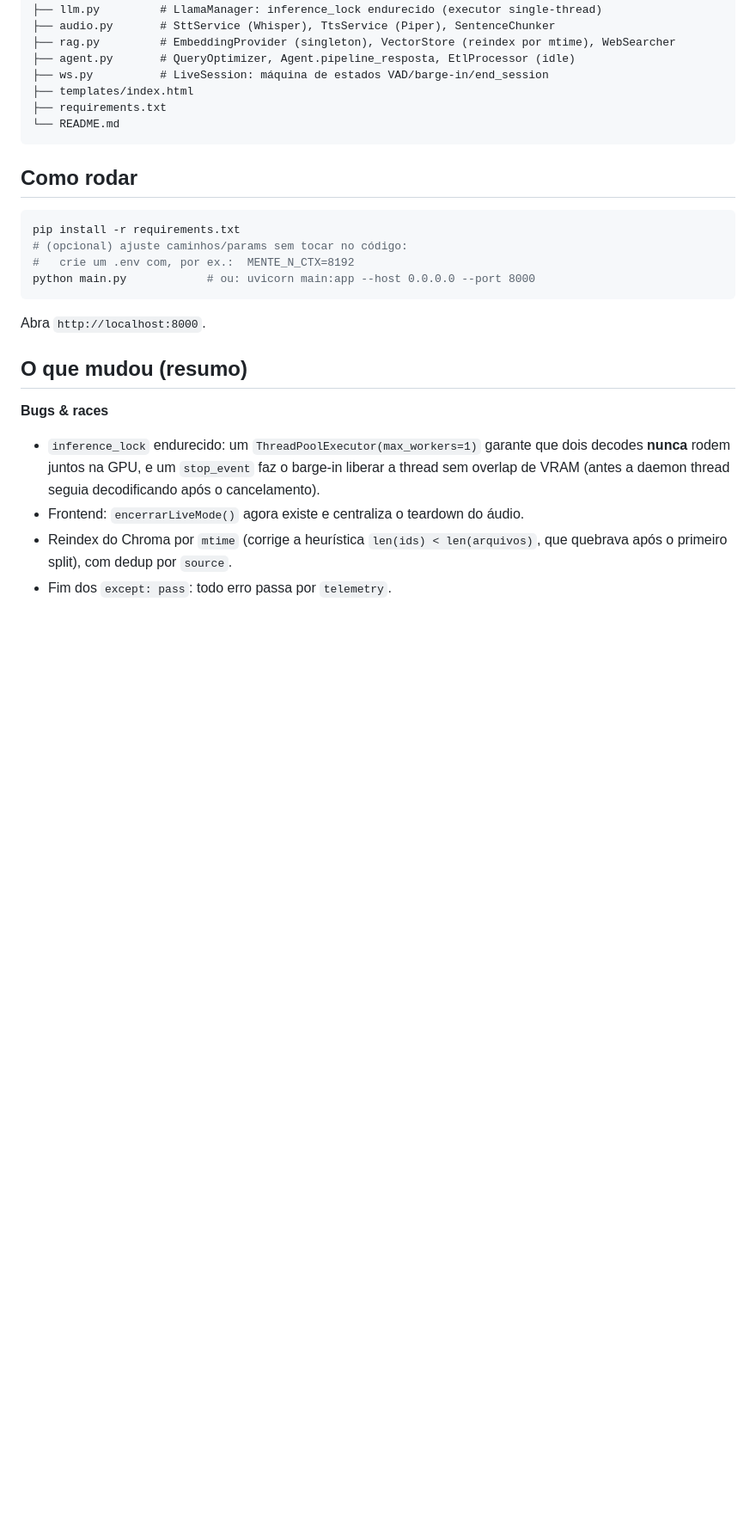
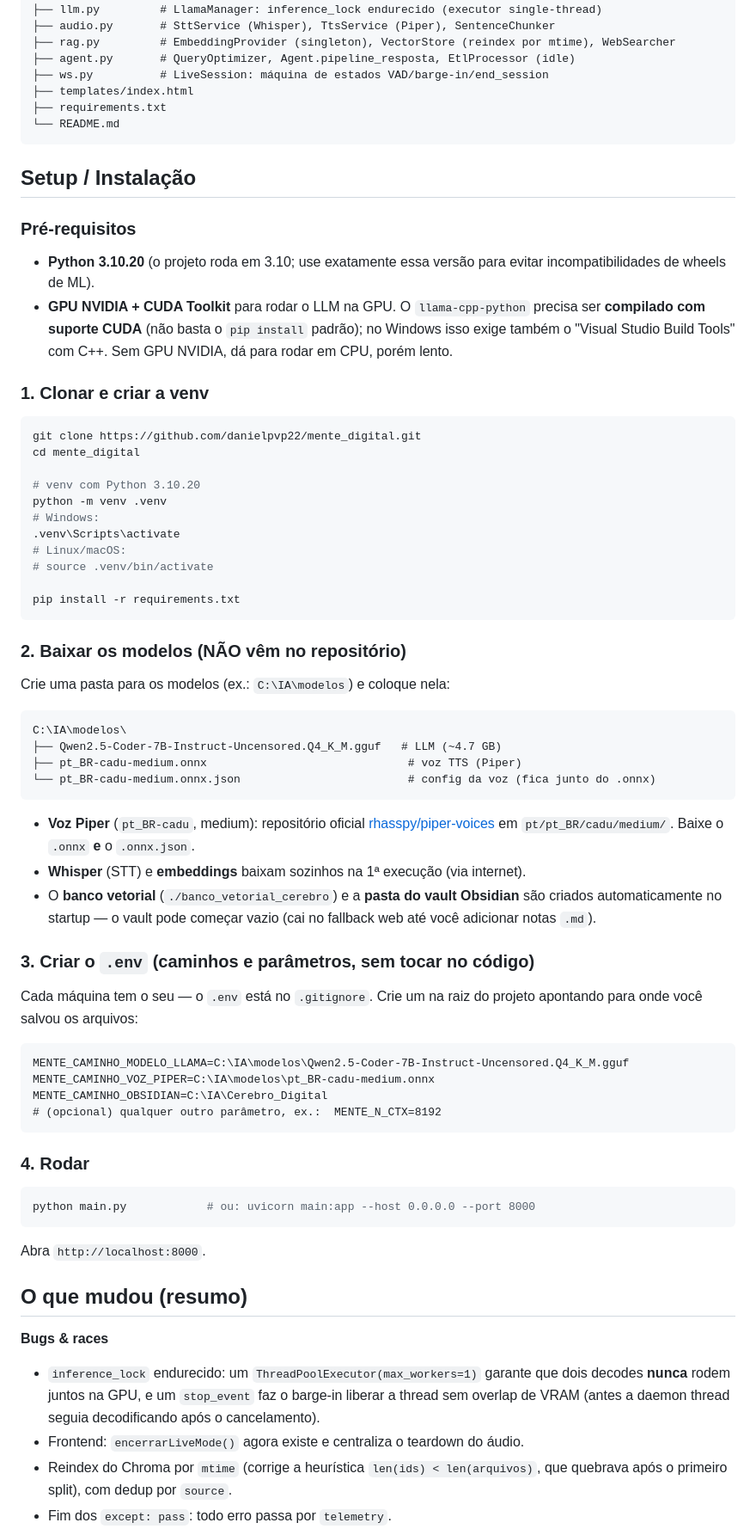
Before and after one commit to danielpvp22/mente_digital, a Markdown page: README.md, the part around the change. Shown at 86% size. Rendered like a GitHub page; blank space fills up the shorter version.

Commit message:
Adiciona secao de Setup/Instalacao ao README
Documenta o passo a passo para rodar o projeto em outra maquina: pre-requisitos
(Python 3.10.20 + CUDA), criacao da venv, download dos modelos (Qwen GGUF + voz
Piper, que nao vem no repo), configuracao via .env e comando de execucao.

Co-Authored-By: Claude Opus 4.8 <noreply@anthropic.com>

````diff
--- a/README.md
+++ b/README.md
@@ -24,12 +24,67 @@ mente_digital/
 └── README.md
 ```
 
-## Como rodar
+## Setup / Instalação
+
+### Pré-requisitos
+
+- **Python 3.10.20** (o projeto roda em 3.10; use exatamente essa versão para evitar
+  incompatibilidades de wheels de ML).
+- **GPU NVIDIA + CUDA Toolkit** para rodar o LLM na GPU. O `llama-cpp-python` precisa
+  ser **compilado com suporte CUDA** (não basta o `pip install` padrão); no Windows
+  isso exige também o "Visual Studio Build Tools" com C++. Sem GPU NVIDIA, dá para
+  rodar em CPU, porém lento.
+
+### 1. Clonar e criar a venv
 
 ```bash
+git clone https://github.com/danielpvp22/mente_digital.git
+cd mente_digital
+
+# venv com Python 3.10.20
+python -m venv .venv
+# Windows:
+.venv\Scripts\activate
+# Linux/macOS:
+# source .venv/bin/activate
+
 pip install -r requirements.txt
-# (opcional) ajuste caminhos/params sem tocar no código:
-#   crie um .env com, por ex.:  MENTE_N_CTX=8192
+```
+
+### 2. Baixar os modelos (NÃO vêm no repositório)
+
+Crie uma pasta para os modelos (ex.: `C:\IA\modelos`) e coloque nela:
+
+```
+C:\IA\modelos\
+├── Qwen2.5-Coder-7B-Instruct-Uncensored.Q4_K_M.gguf   # LLM (~4.7 GB)
+├── pt_BR-cadu-medium.onnx                              # voz TTS (Piper)
+└── pt_BR-cadu-medium.onnx.json                         # config da voz (fica junto do .onnx)
+```
+
+- **Voz Piper** (`pt_BR-cadu`, medium): repositório oficial
+  [rhasspy/piper-voices](https://huggingface.co/rhasspy/piper-voices) em `pt/pt_BR/cadu/medium/`.
+  Baixe o `.onnx` **e** o `.onnx.json`.
+- **Whisper** (STT) e **embeddings** baixam sozinhos na 1ª execução (via internet).
+- O **banco vetorial** (`./banco_vetorial_cerebro`) e a **pasta do vault Obsidian** são
+  criados automaticamente no startup — o vault pode começar vazio (cai no fallback web
+  até você adicionar notas `.md`).
+
+### 3. Criar o `.env` (caminhos e parâmetros, sem tocar no código)
+
+Cada máquina tem o seu — o `.env` está no `.gitignore`. Crie um na raiz do projeto
+apontando para onde você salvou os arquivos:
+
+```
+MENTE_CAMINHO_MODELO_LLAMA=C:\IA\modelos\Qwen2.5-Coder-7B-Instruct-Uncensored.Q4_K_M.gguf
+MENTE_CAMINHO_VOZ_PIPER=C:\IA\modelos\pt_BR-cadu-medium.onnx
+MENTE_CAMINHO_OBSIDIAN=C:\IA\Cerebro_Digital
+# (opcional) qualquer outro parâmetro, ex.:  MENTE_N_CTX=8192
+```
+
+### 4. Rodar
+
+```bash
 python main.py            # ou: uvicorn main:app --host 0.0.0.0 --port 8000
 ```
 
````
